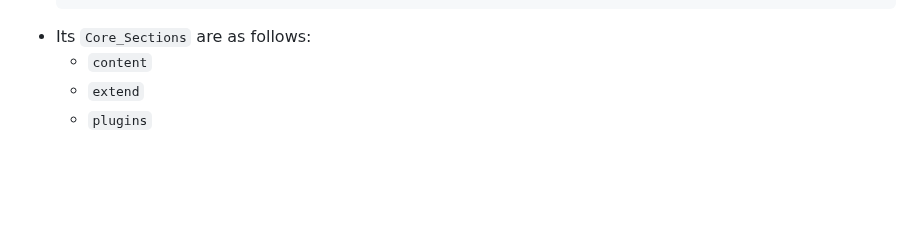
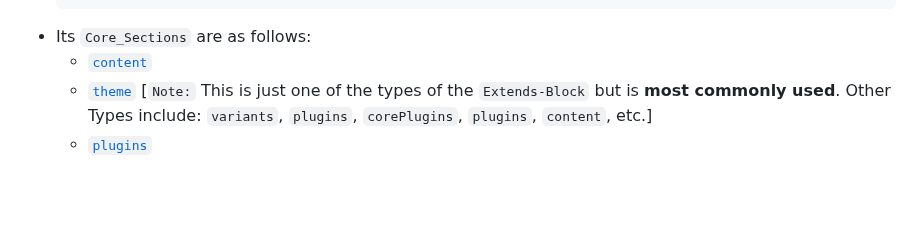
Before and after one commit to Yashvant-Chhapwale-Course-Work/Tailwind_CSS, a Markdown page: README.md, the part around the change. GitHub-like rendering.

````diff
--- a/README.md
+++ b/README.md
@@ -1464,9 +1464,9 @@ As of `Tailwind_v4+`, this method is considered **deprecated** in favor of a [`C
   }
   ```
 - Its `Core_Sections` are as follows:
-  - `content`
-  - `extend`
-  - `plugins`
+  - [`content`](#content-block)
+  - [`theme`](#theme-block) [`Note:` This is just one of the types of the `Extends-Block` but is **most commonly used**. Other Types include: `variants`, `plugins`, `corePlugins`, `plugins`, `content`, etc.]
+  - [`plugins`](#plugins-block)
 <br>
 <br>
 
````
